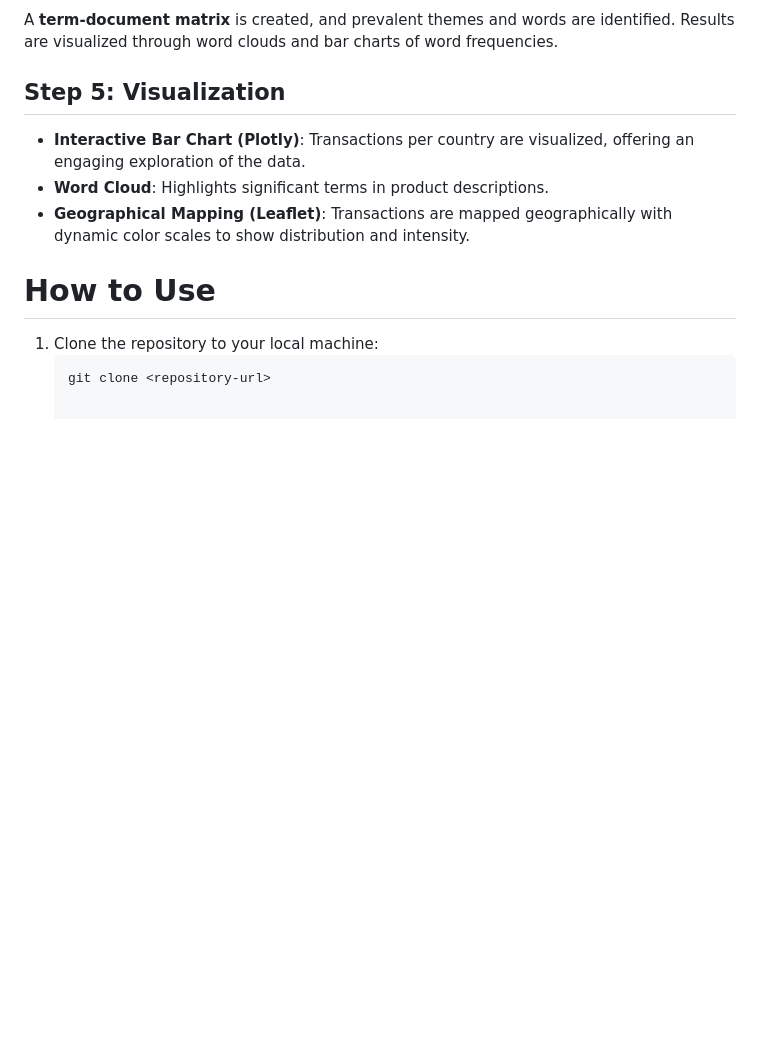
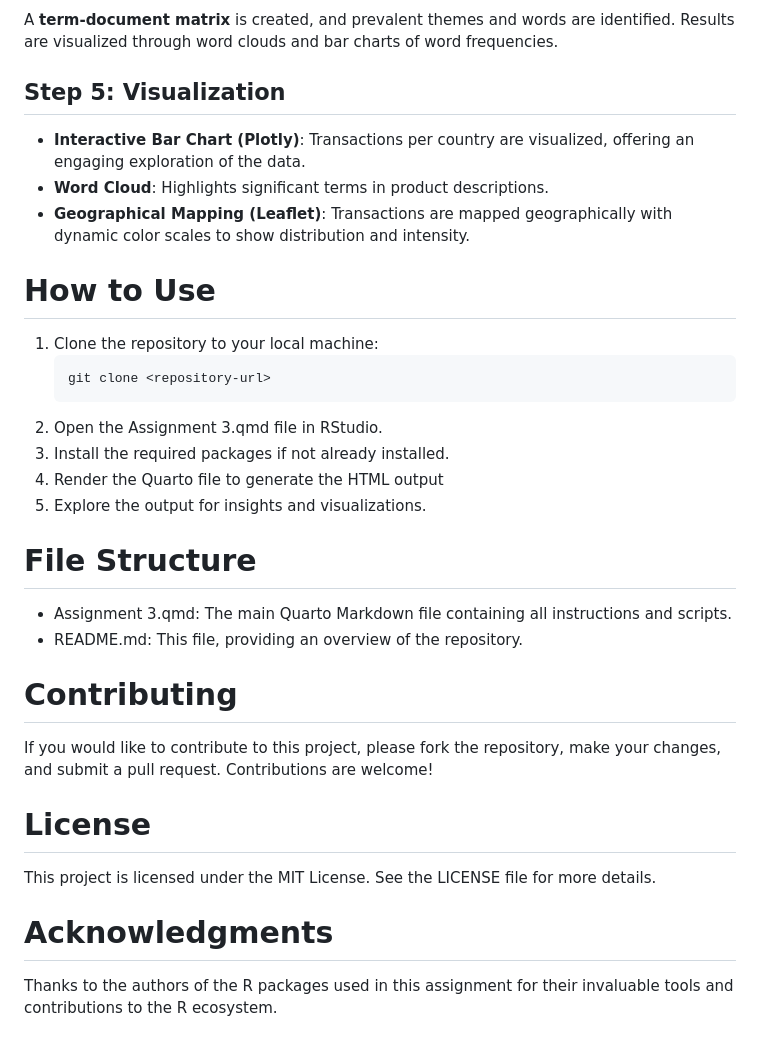
Before and after one commit to Sanket96K/Online-Retail-Data-Analysis-and-Visualization, a Markdown page: README.md, the part around the change. Rendered like a GitHub page; blank space fills up the shorter version.

````diff
--- a/README.md
+++ b/README.md
@@ -97,3 +97,26 @@ A **term-document matrix** is created, and prevalent themes and words are identi
 1. Clone the repository to your local machine:
    ```bash
    git clone <repository-url>
+   ```
+2. Open the Assignment 3.qmd file in RStudio.
+3. Install the required packages if not already installed.
+4. Render the Quarto file to generate the HTML output
+5. Explore the output for insights and visualizations.
+
+
+# File Structure
+
+- Assignment 3.qmd: The main Quarto Markdown file containing all instructions and scripts.
+- README.md: This file, providing an overview of the repository.
+
+# Contributing
+
+If you would like to contribute to this project, please fork the repository, make your changes, and submit a pull request. Contributions are welcome!
+
+# License
+
+This project is licensed under the MIT License. See the LICENSE file for more details.
+
+# Acknowledgments
+
+Thanks to the authors of the R packages used in this assignment for their invaluable tools and contributions to the R ecosystem.
````
